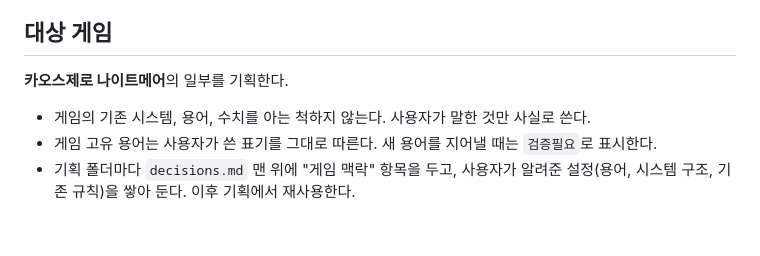
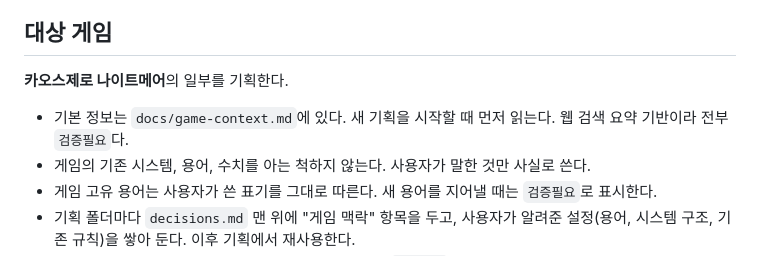
Before and after one commit to jyc9503/web1, a Markdown page: CLAUDE.md, the part around the change. Drawn GitHub-style; blank space fills up the shorter version.

Commit message:
Add game context doc from web search (unverified)
Co-Authored-By: Claude Sonnet 5.5 <noreply@anthropic.com>
Claude-Session: https://claude.ai/code/session_01UwwCepRGvS6WghRZjS3FLS

```diff
--- a/CLAUDE.md
+++ b/CLAUDE.md
@@ -6,6 +6,7 @@
 ## 대상 게임
 
 **카오스제로 나이트메어**의 일부를 기획한다.
+- 기본 정보는 `docs/game-context.md`에 있다. 새 기획을 시작할 때 먼저 읽는다. 웹 검색 요약 기반이라 전부 `검증필요`다.
 - 게임의 기존 시스템, 용어, 수치를 아는 척하지 않는다. 사용자가 말한 것만 사실로 쓴다.
 - 게임 고유 용어는 사용자가 쓴 표기를 그대로 따른다. 새 용어를 지어낼 때는 `검증필요`로 표시한다.
 - 기획 폴더마다 `decisions.md` 맨 위에 "게임 맥락" 항목을 두고, 사용자가 알려준 설정(용어, 시스템 구조, 기존 규칙)을 쌓아 둔다. 이후 기획에서 재사용한다.
```
Also changed, not shown: docs/game-context.md (added, +64 -0 lines).
